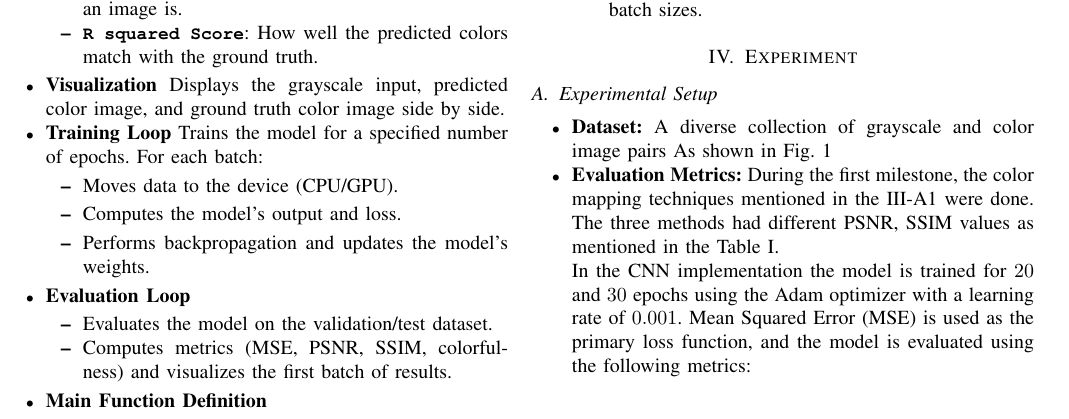
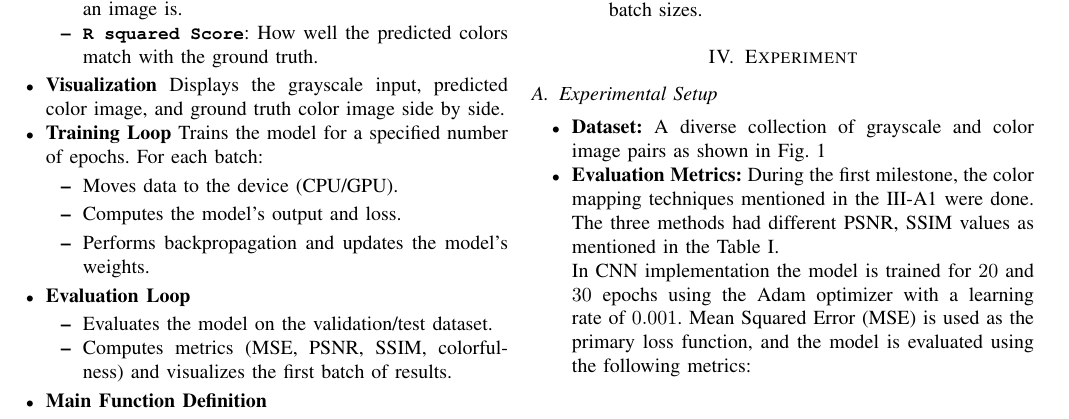
Before and after one commit to cepdnaclk/e20-co543-Colorization-of-Grayscale-Images-Using-Image-Processing-Techniques, a LaTeX paper (Latex/Final_Report.tex): part of page 3 of 6, cut so that both start at the same text. Compiled offline with pdfLaTeX.

Commit message:
Commit Latex

```diff
--- a/Latex/Final_Report.tex
+++ b/Latex/Final_Report.tex
@@ -290,7 +290,7 @@ For each batch:
  \section{Experiment}
 \subsection{Experimental Setup}
 \begin{itemize}
-\item \textbf{Dataset:} A diverse collection of grayscale and color image pairs As shown in Fig. \ref{fig:dataset_samples}
+\item \textbf{Dataset:} A diverse collection of grayscale and color image pairs as shown in Fig. \ref{fig:dataset_samples}
 
 \begin{figure}[b]
     \centering
@@ -315,17 +315,17 @@ For each batch:
 \item \textbf{Evaluation Metrics:}
 During the first milestone, the color mapping techniques mentioned in the \ref{sec:Classical_techniques} were done. The three methods had different PSNR, SSIM values as mentioned in the Table~\ref{table:metrics_results}.
 
-In the CNN implementation the model is trained for $20$ and $30$ epochs using the Adam optimizer with a learning rate of $0.001$. Mean Squared Error (MSE) is used as the primary loss function, and the model is evaluated using the following metrics:
+In CNN implementation the model is trained for $20$ and $30$ epochs using the Adam optimizer with a learning rate of $0.001$. Mean Squared Error (MSE) is used as the primary loss function, and the model is evaluated using the following metrics:
 \begin{itemize}
-    \item \textbf{MSE}: The pixel-wise difference between predicted and ground truth images is measured.
+    \item \textbf{MSE}: The pixel-wise difference between predicted and ground-truth images is measured.
     \item \textbf{PSNR}: The quality of the predicted images relative to the ground truth is indicated.
-    \item \textbf{SSIM}: The structural similarity between predicted and ground truth images is measured.
+    \item \textbf{SSIM}: The structural similarity between predicted and ground-truth images is measured.
     \item \textbf{R²}: How well the predicted colors match the ground truth is measured.
 \end{itemize}
 \end{itemize}
 The evaluation metrics on the validation set are summarized in Table~\ref{table:metrics_results}.
 
-\begin{table}[h]
+\begin{table}[t]
 \centering
 \renewcommand{\arraystretch}{1.1} % Adjust row height
 \setlength{\tabcolsep}{2pt} % Reduce column spacing
```
